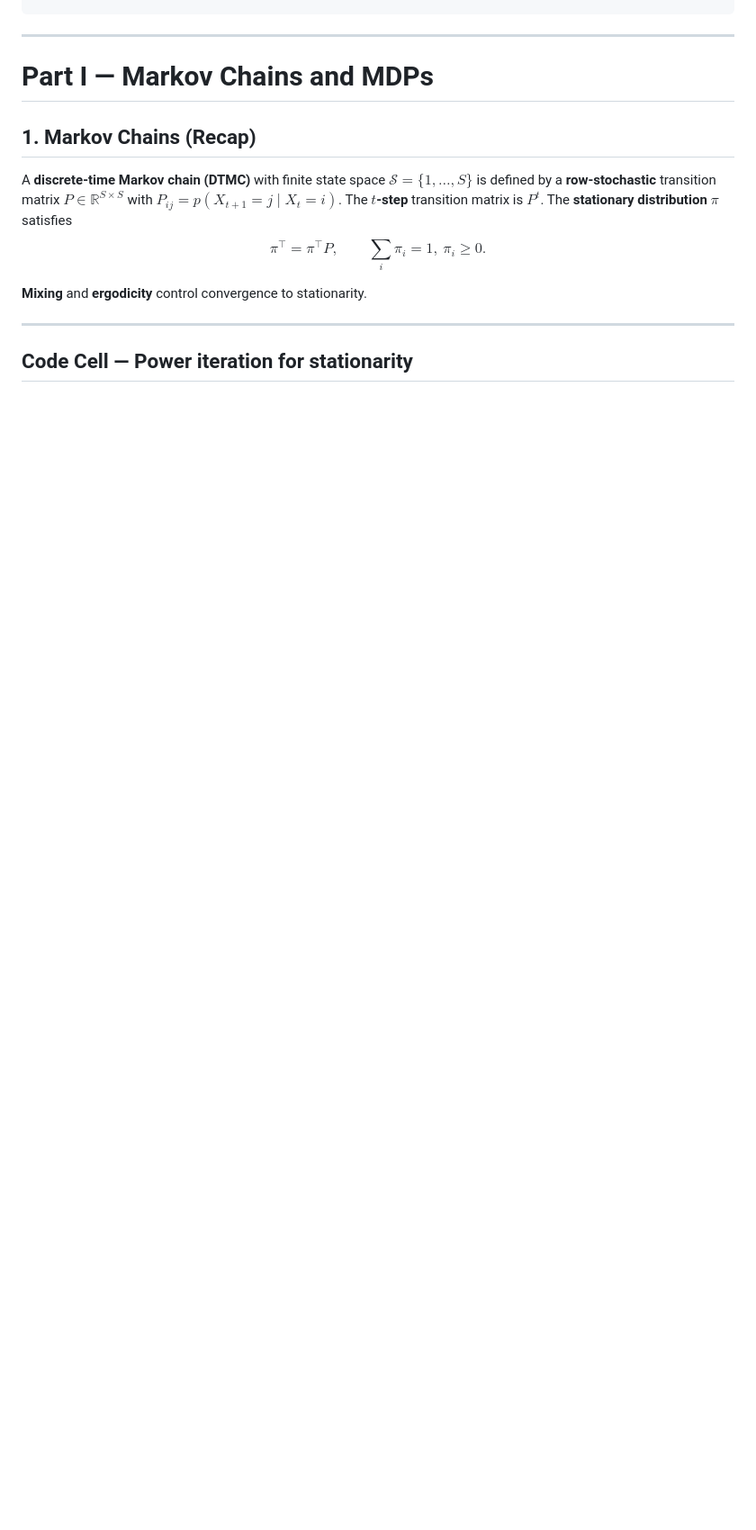
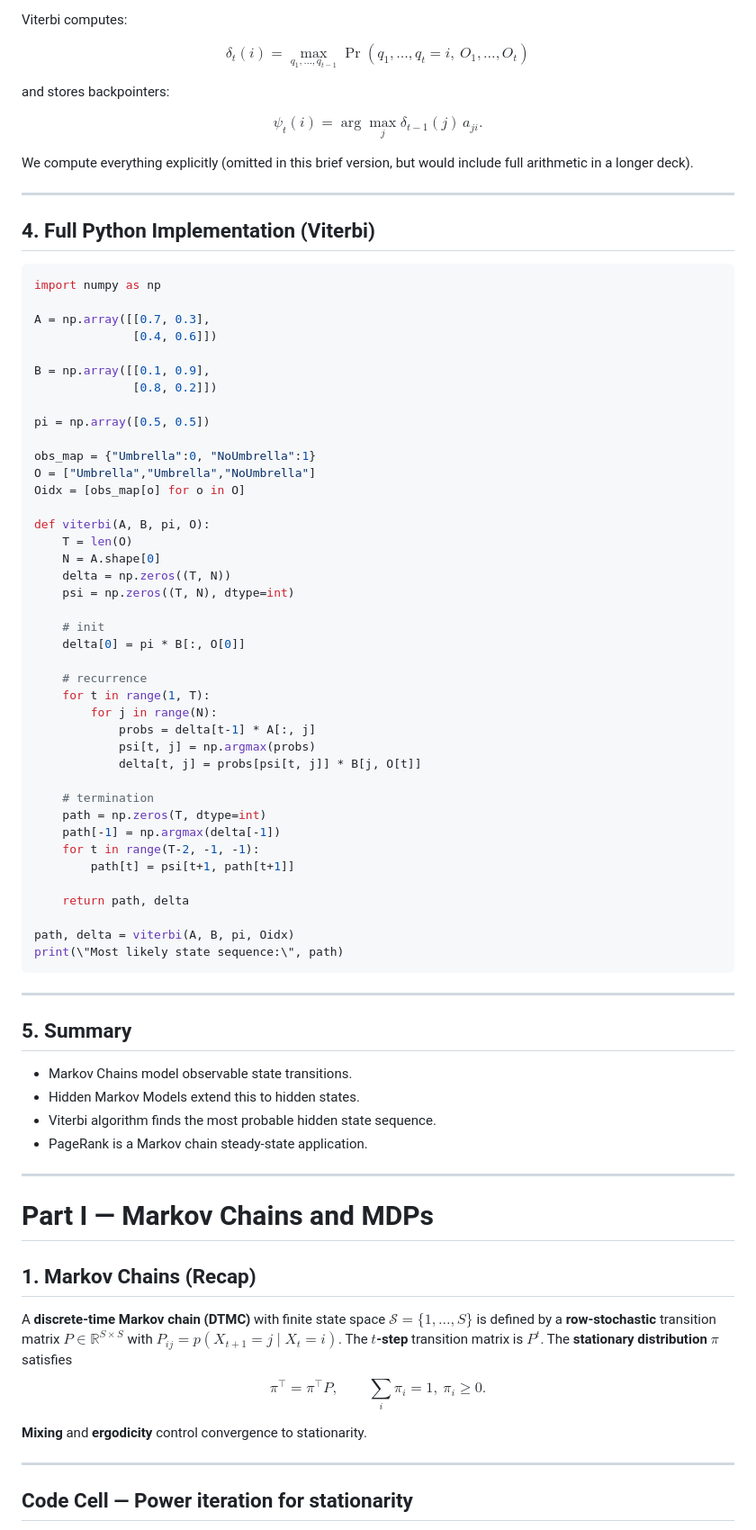
Before and after one commit to BillJr99/Ursinus-CS477, a Markdown page: _pages/Activities/liascript-mdphmmbandits.md, the part around one of its changes. Shown at 90% size. Drawn GitHub-style; blank space fills up the shorter version.

````diff
--- a/_pages/Activities/liascript-mdphmmbandits.md
+++ b/_pages/Activities/liascript-mdphmmbandits.md
@@ -89,3 +314,72 @@ print("Utilities ready.")
+Viterbi computes:
+
+$$
+\delta_t(i) = \max_{q_1,\dots,q_{t-1}} \Pr(q_1,\dots,q_t=i,\ O_1,\dots,O_t)
+$$
+
+and stores backpointers:
+
+$$
+\psi_t(i) = \arg\max_j \delta_{t-1}(j)\,a_{ji}.
+$$
+
+We compute everything explicitly (omitted in this brief version, but would include full arithmetic in a longer deck).
+
+---
+
+## 4. Full Python Implementation (Viterbi)
+
+```python
+import numpy as np
+
+A = np.array([[0.7, 0.3],
+              [0.4, 0.6]])
+
+B = np.array([[0.1, 0.9],
+              [0.8, 0.2]])
+
+pi = np.array([0.5, 0.5])
+
+obs_map = {"Umbrella":0, "NoUmbrella":1}
+O = ["Umbrella","Umbrella","NoUmbrella"]
+Oidx = [obs_map[o] for o in O]
+
+def viterbi(A, B, pi, O):
+    T = len(O)
+    N = A.shape[0]
+    delta = np.zeros((T, N))
+    psi = np.zeros((T, N), dtype=int)
+
+    # init
+    delta[0] = pi * B[:, O[0]]
+
+    # recurrence
+    for t in range(1, T):
+        for j in range(N):
+            probs = delta[t-1] * A[:, j]
+            psi[t, j] = np.argmax(probs)
+            delta[t, j] = probs[psi[t, j]] * B[j, O[t]]
+
+    # termination
+    path = np.zeros(T, dtype=int)
+    path[-1] = np.argmax(delta[-1])
+    for t in range(T-2, -1, -1):
+        path[t] = psi[t+1, path[t+1]]
+
+    return path, delta
+
+path, delta = viterbi(A, B, pi, Oidx)
+print(\"Most likely state sequence:\", path)
+```
+
+---
+
+## 5. Summary
+
+- Markov Chains model observable state transitions.
+- Hidden Markov Models extend this to hidden states.
+- Viterbi algorithm finds the most probable hidden state sequence.
+- PageRank is a Markov chain steady‑state application.
 
 ---
 
````
Also changed, not shown: other parts of _pages/Activities/liascript-mdphmmbandits.md (+226 -22 lines).
